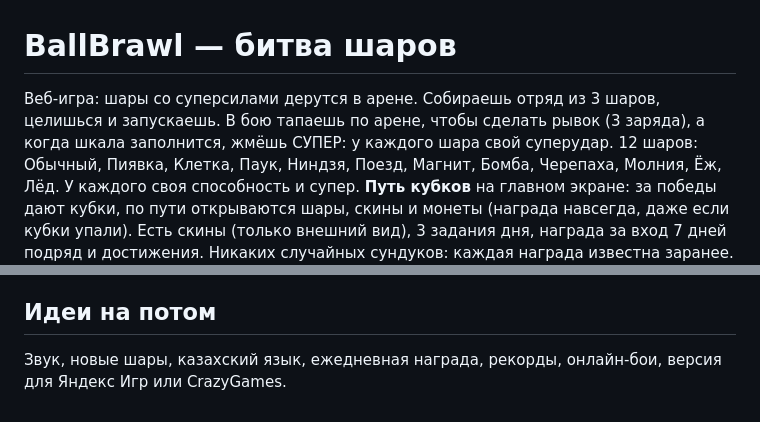
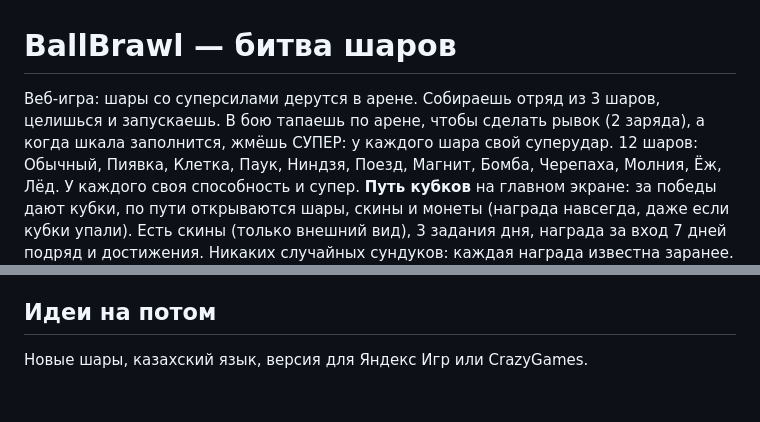
Before and after one commit to Yers1/BallBrawl, a Markdown page: README.md, 2 parts joined by grey strips. GitHub-like rendering.

Commit message:
docs: README matches the game (2 dash charges; sound, daily reward and online are done)
Co-Authored-By: Claude Opus 5.5 <noreply@anthropic.com>

```diff
--- a/README.md
+++ b/README.md
@@ -1,6 +1,6 @@
 # BallBrawl — битва шаров
 
-Веб-игра: шары со суперсилами дерутся в арене. Собираешь отряд из 3 шаров, целишься и запускаешь. В бою тапаешь по арене, чтобы сделать рывок (3 заряда), а когда шкала заполнится, жмёшь СУПЕР: у каждого шара свой суперудар.
+Веб-игра: шары со суперсилами дерутся в арене. Собираешь отряд из 3 шаров, целишься и запускаешь. В бою тапаешь по арене, чтобы сделать рывок (2 заряда), а когда шкала заполнится, жмёшь СУПЕР: у каждого шара свой суперудар.
 12 шаров: Обычный, Пиявка, Клетка, Паук, Ниндзя, Поезд, Магнит, Бомба, Черепаха, Молния, Ёж, Лёд. У каждого своя способность и супер.
 **Путь кубков** на главном экране: за победы дают кубки, по пути открываются шары, скины и монеты (награда навсегда, даже если кубки упали). Есть скины (только внешний вид), 3 задания дня, награда за вход 7 дней подряд и достижения. Никаких случайных сундуков: каждая награда известна заранее.
 **Вызов друга по ссылке:** отряд, сид, ник и уровень лежат прямо в ссылке, сервер не нужен. Друг играет тем же отрядом, после боя может отправить ответный вызов со своим результатом.
@@ -105,4 +105,4 @@ npm run balance
 
 ## Идеи на потом
 
-Звук, новые шары, казахский язык, ежедневная награда, рекорды, онлайн-бои, версия для Яндекс Игр или CrazyGames.
+Новые шары, казахский язык, версия для Яндекс Игр или CrazyGames.
```
